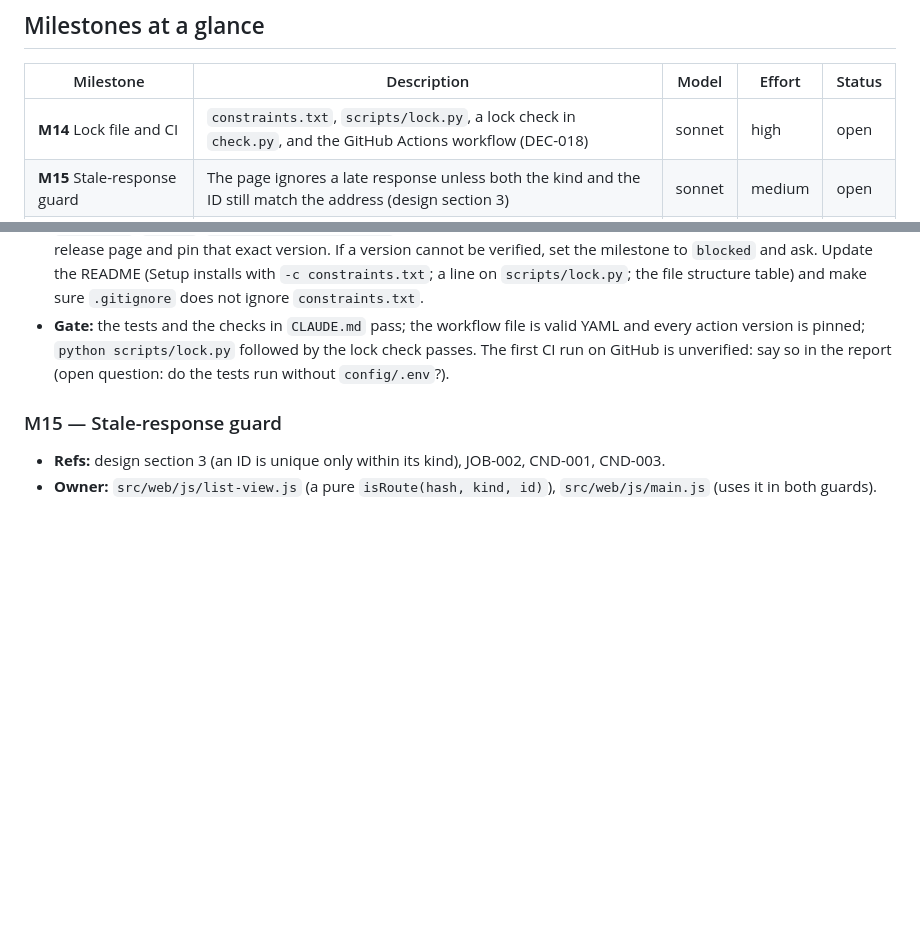
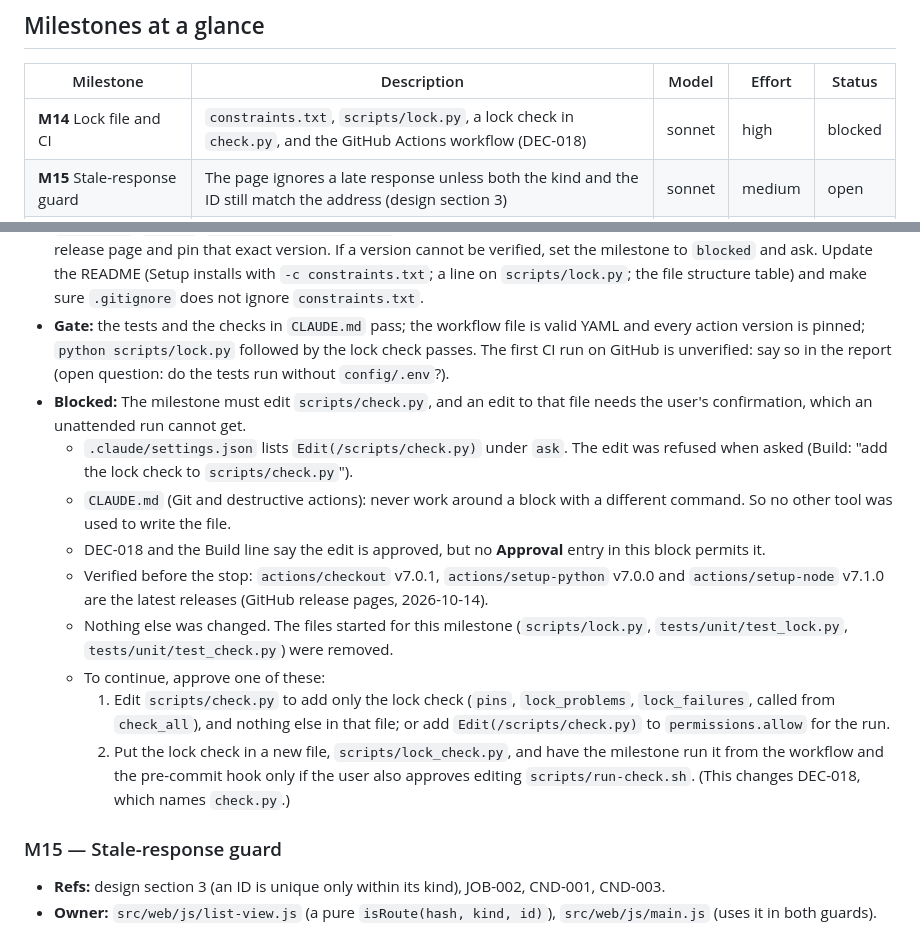
Before and after one commit to alkashef/ai-assisted-coding-demo-2, a Markdown page: docs/plan.md, 2 parts joined by grey strips. Rendered like a GitHub page; blank space fills up the shorter version.

Commit message:
M14: blocked
Co-Authored-By: Claude Sonnet 5.5 <noreply@anthropic.com>

```diff
--- a/docs/plan.md
+++ b/docs/plan.md
@@ -9,7 +9,7 @@ history is the record. Template: `docs/workflow.md`.
 
 | Milestone | Description | Model | Effort | Status |
 | --- | --- | --- | --- | --- |
-| **M14** Lock file and CI | `constraints.txt`, `scripts/lock.py`, a lock check in `check.py`, and the GitHub Actions workflow (DEC-018) | sonnet | high | open |
+| **M14** Lock file and CI | `constraints.txt`, `scripts/lock.py`, a lock check in `check.py`, and the GitHub Actions workflow (DEC-018) | sonnet | high | blocked |
 | **M15** Stale-response guard | The page ignores a late response unless both the kind and the ID still match the address (design section 3) | sonnet | medium | open |
 | **M16** End states and impossible dates | `Job.is_current`, the extraction reply, and the "Not available" rules in `attributes.py` (CAL-007, CAL-009, CAL-010, DEC-015) | sonnet | high | open |
 | **M17** Show the unknown end | `is_current` in the API's last job, the recommendation facts, and the page ("Present" or "Not available") (DEC-015) | sonnet | medium | open |
@@ -28,6 +28,15 @@ history is the record. Template: `docs/workflow.md`.
 - **Tests first:** `test_dec_018_lock_script_writes_pins_from_freeze` (the freeze command is injected, so the test uses a fake), `test_dec_018_lock_check_passes_when_every_pin_is_present`, `test_dec_018_lock_check_fails_when_a_pin_is_missing`, `test_dec_018_lock_check_fails_when_a_version_differs`. Test files: `tests/unit/test_lock.py` and `tests/unit/test_check.py`.
 - **Build:** add `scripts/lock.py`, a thin wrapper around `pip freeze` that writes `constraints.txt` (editable installs excluded). Add the lock check to `scripts/check.py` (the edit is approved by DEC-018): every `name==version` line in `requirements.txt` appears in `constraints.txt` with the same version. Run `python scripts/lock.py` in the conda environment and commit `constraints.txt`. Add `.github/workflows/check.yml`: runs on push to `main` and on pull requests, on `windows-latest`; sets up Python 3.12 and Node; `pip install -r requirements.txt -c constraints.txt`; `pip check`; `npm ci`; `python scripts/check.py`. No secrets. Resolve each action's current release from its GitHub release page and pin that exact version. If a version cannot be verified, set the milestone to `blocked` and ask. Update the README (Setup installs with `-c constraints.txt`; a line on `scripts/lock.py`; the file structure table) and make sure `.gitignore` does not ignore `constraints.txt`.
 - **Gate:** the tests and the checks in `CLAUDE.md` pass; the workflow file is valid YAML and every action version is pinned; `python scripts/lock.py` followed by the lock check passes. The first CI run on GitHub is unverified: say so in the report (open question: do the tests run without `config/.env`?).
+- **Blocked:** The milestone must edit `scripts/check.py`, and an edit to that file needs the user's confirmation, which an unattended run cannot get.
+  - `.claude/settings.json` lists `Edit(/scripts/check.py)` under `ask`. The edit was refused when asked (Build: "add the lock check to `scripts/check.py`").
+  - `CLAUDE.md` (Git and destructive actions): never work around a block with a different command. So no other tool was used to write the file.
+  - DEC-018 and the Build line say the edit is approved, but no **Approval** entry in this block permits it.
+  - Verified before the stop: `actions/checkout` v7.0.1, `actions/setup-python` v7.0.0 and `actions/setup-node` v7.1.0 are the latest releases (GitHub release pages, 2026-10-14).
+  - Nothing else was changed. The files started for this milestone (`scripts/lock.py`, `tests/unit/test_lock.py`, `tests/unit/test_check.py`) were removed.
+  - To continue, approve one of these:
+    1. Edit `scripts/check.py` to add only the lock check (`pins`, `lock_problems`, `lock_failures`, called from `check_all`), and nothing else in that file; or add `Edit(/scripts/check.py)` to `permissions.allow` for the run.
+    2. Put the lock check in a new file, `scripts/lock_check.py`, and have the milestone run it from the workflow and the pre-commit hook only if the user also approves editing `scripts/run-check.sh`. (This changes DEC-018, which names `check.py`.)
 
 ### M15 — Stale-response guard
 
```
